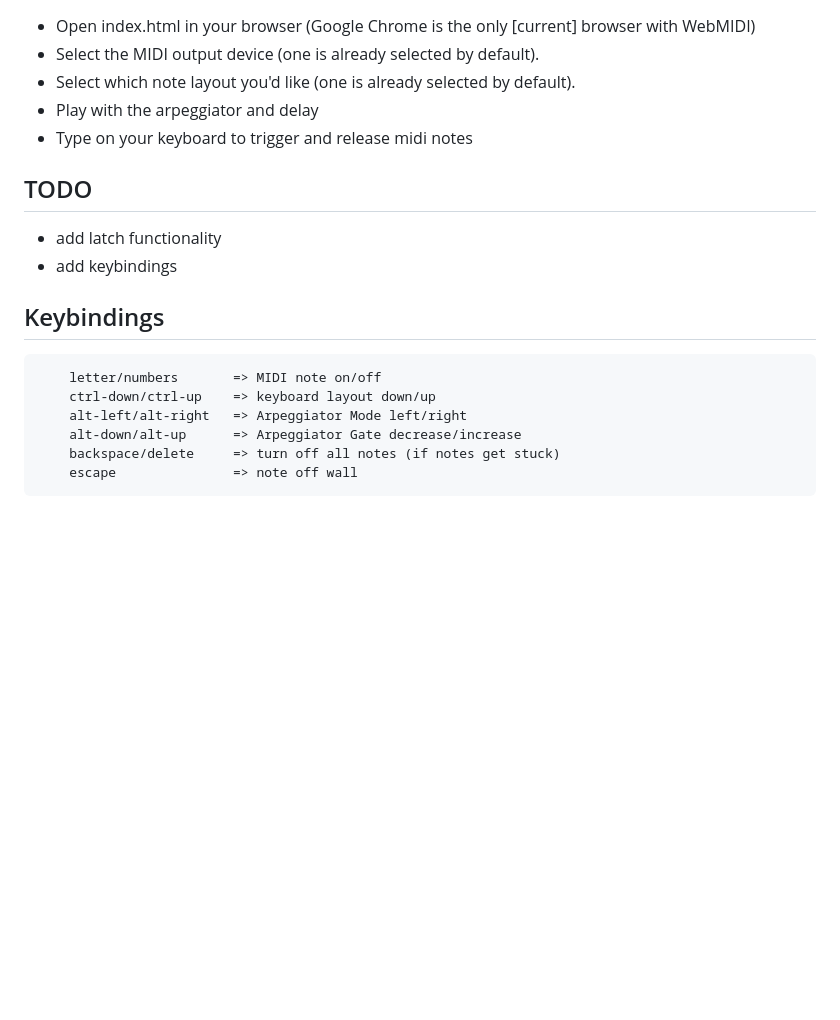
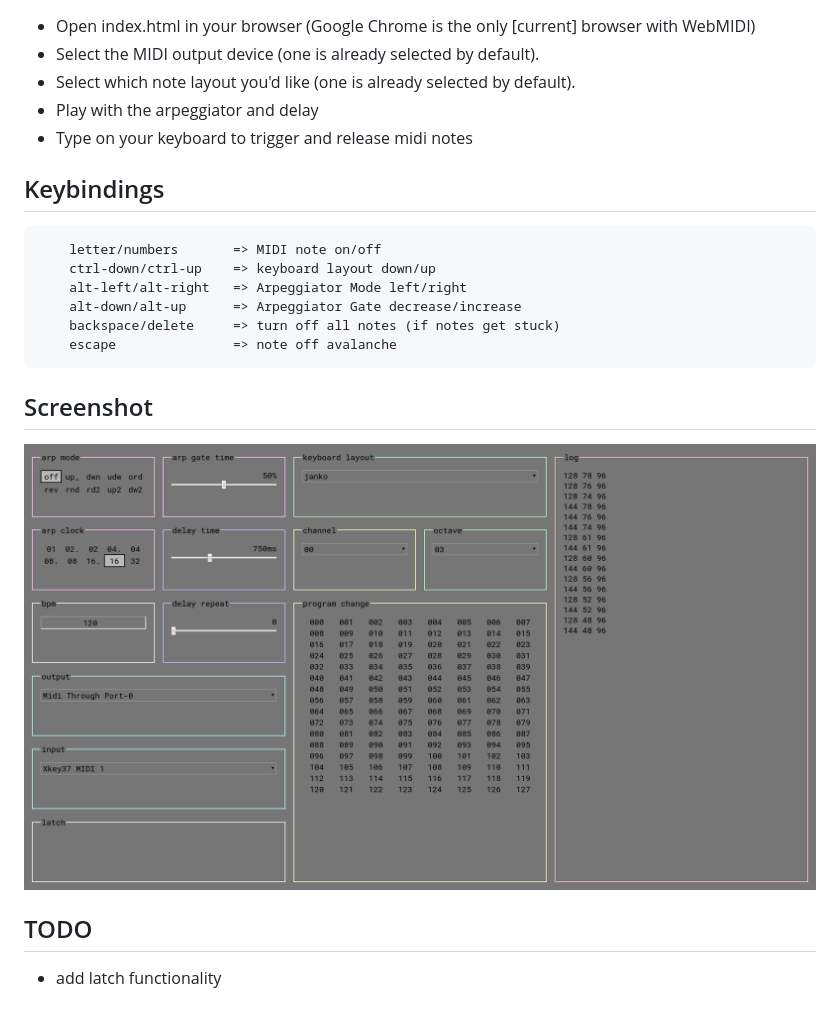
Before and after one commit to stygian-phrygian/jank-keyboard, a Markdown page: README.md, the part around the change. GitHub-like rendering; pictures changed too: screenshot.png (added); blank space fills up the shorter version.

Commit message:
added screenshot

````diff
--- a/README.md
+++ b/README.md
@@ -9,10 +9,6 @@ Turn your computer keyboard into a MIDI keyboard.
 * Play with the arpeggiator and delay
 * Type on your keyboard to trigger and release midi notes
 
-## TODO
-* add latch functionality
-* add keybindings
-
 ## Keybindings
 ```
     letter/numbers       => MIDI note on/off
@@ -20,5 +16,11 @@ Turn your computer keyboard into a MIDI keyboard.
     alt-left/alt-right   => Arpeggiator Mode left/right
     alt-down/alt-up      => Arpeggiator Gate decrease/increase
     backspace/delete     => turn off all notes (if notes get stuck)
-    escape               => note off wall
+    escape               => note off avalanche
 ```
+
+## Screenshot
+![screenshot](screenshot.png)
+
+## TODO
+* add latch functionality
````
